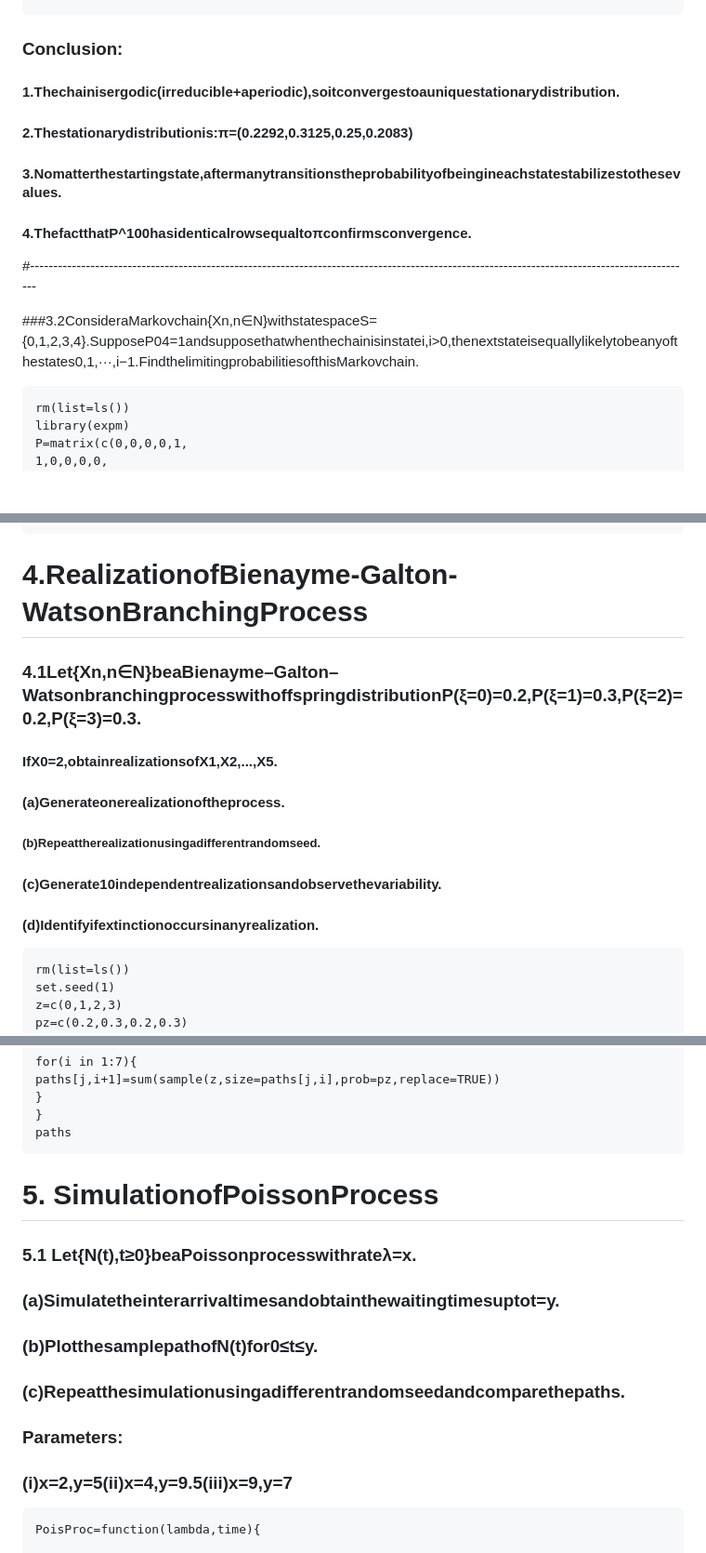
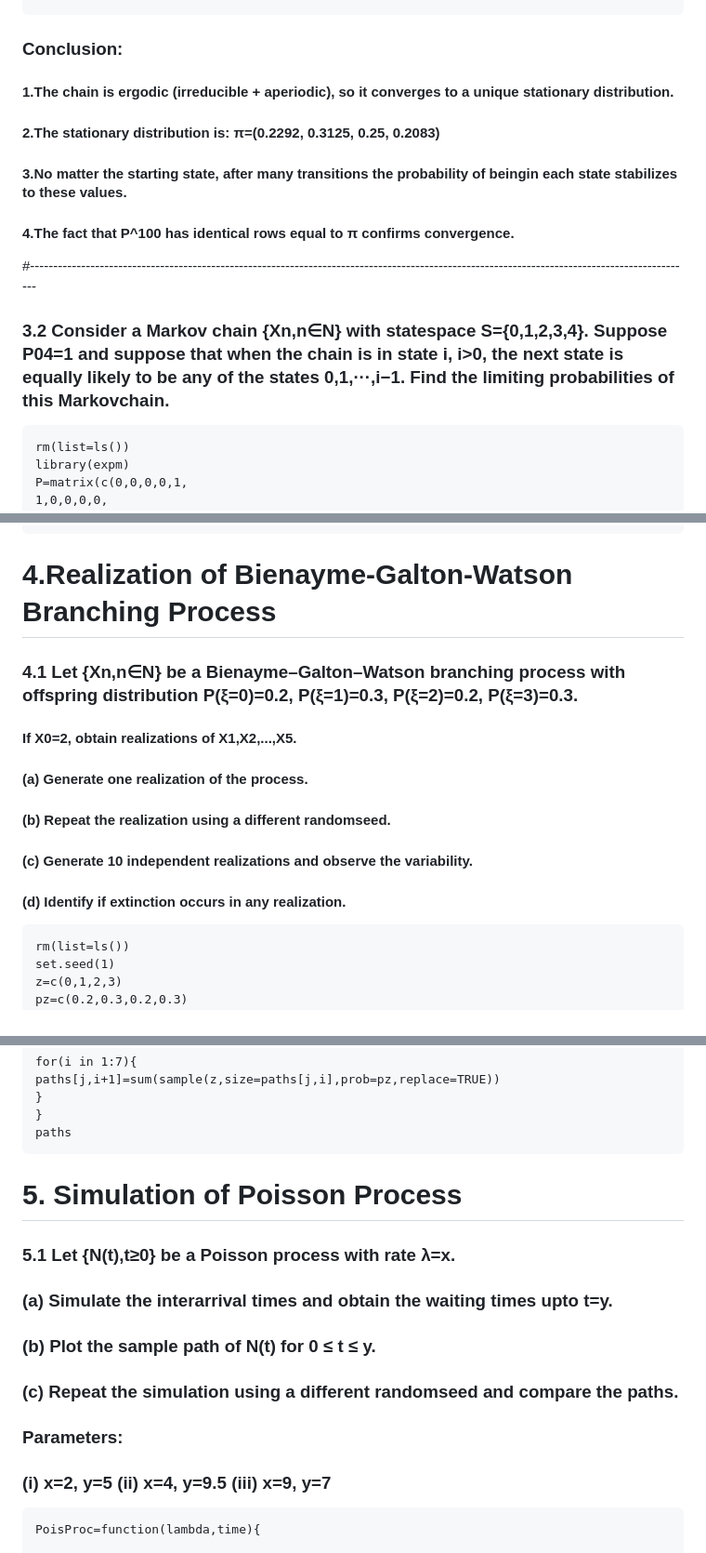
Before and after one commit to VinayPatil0604/My-project, a Markdown page: ST-521_All_Practicals.md, 3 parts joined by grey strips. Shown at 93% size. GitHub-like rendering; blank space fills up the shorter version.

````diff
--- a/ST-521_All_Practicals.md
+++ b/ST-521_All_Practicals.md
@@ -32,16 +32,16 @@ pi_eq
 
 ```
 ### Conclusion:
-#### 1.Thechainisergodic(irreducible+aperiodic),soitconvergestoauniquestationarydistribution.
+#### 1.The chain is ergodic (irreducible + aperiodic), so it converges to a unique stationary distribution.
 
-#### 2.Thestationarydistributionis:π=(0.2292,0.3125,0.25,0.2083)
+#### 2.The stationary distribution is: π=(0.2292, 0.3125, 0.25, 0.2083)
 
-#### 3.Nomatterthestartingstate,aftermanytransitionstheprobabilityofbeingineachstatestabilizestothesevalues.
+#### 3.No matter the starting state, after many transitions the probability of beingin each state stabilizes to these values.
 
-#### 4.ThefactthatP^100hasidenticalrowsequaltoπconfirmsconvergence.
+#### 4.The fact that P^100 has identical rows equal to π confirms convergence.
 #-----------------------------------------------------------------------------------------------------------------------------------------------
 
-###3.2ConsideraMarkovchain{Xn,n∈N}withstatespaceS={0,1,2,3,4}.SupposeP04=1andsupposethatwhenthechainisinstatei,i>0,thenextstateisequallylikelytobeanyofthestates0,1,···,i−1.FindthelimitingprobabilitiesofthisMarkovchain.
+### 3.2 Consider a Markov chain {Xn,n∈N} with statespace S={0,1,2,3,4}. Suppose P04=1 and suppose that when the chain is in state i, i>0, the next state is equally likely to be any of the states 0,1,···,i−1. Find the limiting probabilities of this Markovchain.
 ```{r}
 rm(list=ls())
 library(expm)
@@ -66,14 +66,14 @@ alpha4%*%P100
 pi_eq
 ```
 
-# 4.RealizationofBienayme-Galton-WatsonBranchingProcess
+# 4.Realization of Bienayme-Galton-Watson Branching Process
 
-### 4.1Let{Xn,n∈N}beaBienayme–Galton–WatsonbranchingprocesswithoffspringdistributionP(ξ=0)=0.2,P(ξ=1)=0.3,P(ξ=2)=0.2,P(ξ=3)=0.3.
-#### IfX0=2,obtainrealizationsofX1,X2,...,X5.
-#### (a)Generateonerealizationoftheprocess.
-##### (b)Repeattherealizationusingadifferentrandomseed.
-#### (c)Generate10independentrealizationsandobservethevariability.
-#### (d)Identifyifextinctionoccursinanyrealization.
+### 4.1 Let {Xn,n∈N} be a Bienayme–Galton–Watson branching process with offspring distribution P(ξ=0)=0.2, P(ξ=1)=0.3, P(ξ=2)=0.2, P(ξ=3)=0.3.
+#### If X0=2, obtain realizations of X1,X2,...,X5.
+#### (a) Generate one realization of the process.
+#### (b) Repeat the realization using a different randomseed.
+#### (c) Generate 10 independent realizations and observe the variability.
+#### (d) Identify if extinction occurs in any realization.
 ```{r}
 rm(list=ls())
 set.seed(1)
@@ -133,13 +133,13 @@ paths[j,i+1]=sum(sample(z,size=paths[j,i],prob=pz,replace=TRUE))
 }
 paths
 ```
-# 5. SimulationofPoissonProcess
-### 5.1 Let{N(t),t≥0}beaPoissonprocesswithrateλ=x.
-### (a)Simulatetheinterarrivaltimesandobtainthewaitingtimesuptot=y.
-### (b)PlotthesamplepathofN(t)for0≤t≤y.
-### (c)Repeatthesimulationusingadifferentrandomseedandcomparethepaths.
+# 5. Simulation of Poisson Process
+### 5.1 Let {N(t),t≥0} be a Poisson process with rate λ=x.
+### (a) Simulate the interarrival times and obtain the waiting times upto t=y.
+### (b) Plot the sample path of N(t) for 0 ≤ t ≤ y.
+### (c) Repeat the simulation using a different randomseed and compare the paths.
 ### Parameters:
-### (i)x=2,y=5(ii)x=4,y=9.5(iii)x=9,y=7
+### (i) x=2, y=5 (ii) x=4, y=9.5 (iii) x=9, y=7
 
 ```{r}
 PoisProc=function(lambda,time){
````
Also changed, not shown: other parts of ST-521_All_Practicals.md (+7 -7 lines).
